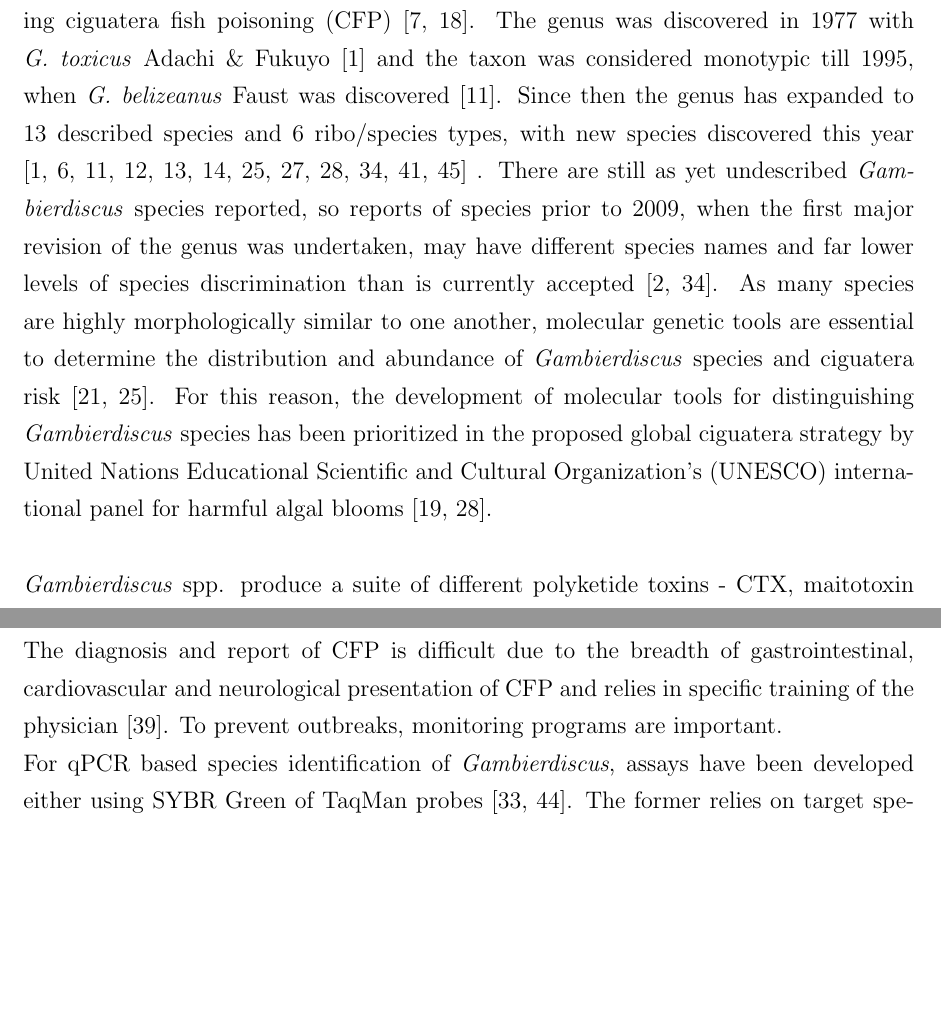
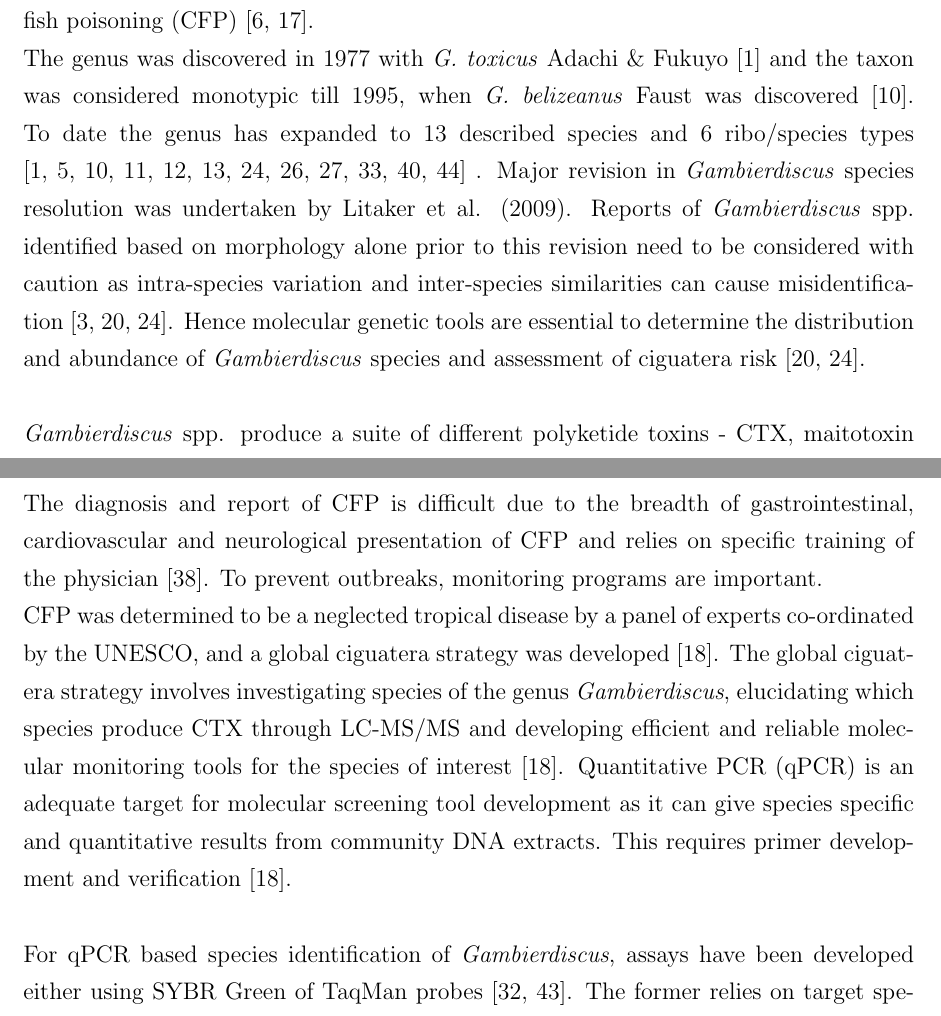
Before and after one commit to bubblegirl/review, a LaTeX document (Heron_qpcr-paper.tex): two parts of pages 3 and 4 of 31, joined at a grey line, cut so that both start at the same text, the shorter picture padded with empty space. Compiled offline with pdfLaTeX.

Commit message:
V3 SM comments intr moreo

```diff
--- a/Heron_qpcr-paper.tex
+++ b/Heron_qpcr-paper.tex
@@ -37,17 +37,21 @@ Ciguatera fish poisoning is a potentially fatal illness contracted through inges
 \newpage
 \section{Introduction}
 %The genus Gambierdiscus and its morphological diversity, and why qPCR is needed to detect species.
-Benthic dinoflagellates of the genus \emph{Gambierdiscus} Adachi \& Fukuyo produce neurotoxic ciguatoxins (CTX) which bioaccumulate in fish and other marine life, causing ciguatera fish poisoning (CFP) \citep{chinain1997intraspecific,holmes1998gambierdiscus}. The genus was discovered in 1977 with \emph{G. toxicus} Adachi \& Fukuyo \citep{adachi1979thecal} and the taxon was considered monotypic till 1995, when \emph{G. belizeanus} Faust was discovered \citep{faust1995observation}. Since then the genus has expanded to 13 described species and 6 ribo/species types, with new species discovered this year \citep{smith2016new,fraga2016gambierdiscus,litaker2010global,adachi1979thecal,faust1995observation,chinain1999morphology,litaker2009taxonomy,nishimura2014morphology,kretzschmar2016characterization,fraga2011gambierdiscus,xu2014distribution,fraga2014genus} .
-There are still as yet undescribed \textit{Gambierdiscus} species reported, so reports of species prior to 2009, when the first major revision of the genus was undertaken, may have different species names and far lower levels of species discrimination than is currently accepted \citep{berdalet2012global,nishimura2014morphology}. As many species are highly morphologically similar to one another, molecular genetic tools are essential to determine the distribution and abundance of  \textit{Gambierdiscus} species  and ciguatera risk \citep{kohli2014high,kretzschmar2016characterization}. For this reason, the development of molecular tools for distinguishing \textit{Gambierdiscus} species has been prioritized in the proposed global ciguatera strategy by United Nations Educational Scientific and Cultural Organization's (UNESCO) international panel for harmful algal blooms \citep{litaker2010global,globalcig}. \\
+Benthic dinoflagellates of the genus \emph{Gambierdiscus} Adachi \& Fukuyo produce neurotoxic ciguatoxins (CTX) which bioaccumulate in fish and other marine life, causing ciguatera fish poisoning (CFP) \citep{chinain1997intraspecific,holmes1998gambierdiscus}.
+
+The genus was discovered in 1977 with \emph{G. toxicus} Adachi \& Fukuyo \citep{adachi1979thecal} and the taxon was considered monotypic till 1995, when \emph{G. belizeanus} Faust was discovered \citep{faust1995observation}. To date the genus has expanded to 13 described species and 6 ribo/species types
+ \citep{smith2016new,fraga2016gambierdiscus,litaker2010global,adachi1979thecal,faust1995observation,chinain1999morphology,litaker2009taxonomy,nishimura2014morphology,kretzschmar2016characterization,fraga2011gambierdiscus,xu2014distribution,fraga2014genus} .
+Major revision in \emph{Gambierdiscus} species resolution was undertaken by Litaker et al. (2009). Reports of \emph{Gambierdiscus} spp. identified based on morphology alone prior to this revision need to be considered with caution as intra-species variation and inter-species similarities can cause misidentification \citep{bravo2014cellular,kretzschmar2016characterization,kohli2014high}. Hence molecular genetic tools are essential to determine the distribution and abundance of  \textit{Gambierdiscus} species  and assessment of ciguatera risk \citep{kohli2014high,kretzschmar2016characterization}. \\
 
 %Toxins of Gambierdiscus. How to measure. Which species produce which toxins. Why this is important to know.
 
 \emph{Gambierdiscus} spp. produce a suite of different polyketide toxins - CTX, maitotoxin (MTX), gambierone, gambieric acid and gambierol have been characterised to date \citep{satake1993gambierol,nagai1992gambieric,rodriguez2015gambierone,murata1993structure,murata1989structures}. While any of these can contribute to toxicity, only CTX has been clearly found to cause CFP \citep{chinain1997intraspecific,holmes1998gambierdiscus}. It is not yet well understood which \textit{Gambierdiscus} species produce CTXs, and many different assays have been used to determine CTX toxicity \citep{globalcig}. Bioassays, such as mouse bioassays and neuroblastoma cell-line bioassays are good indicators of the toxicity of an organism, however species/strain specific toxin profiles needs to be elucidated with LC-MS/MS in order to characterize individual toxin congeners \citep{diogened2014chemistry}. \textit{Gambierdiscus polynesiensis} Chinain \& Faust is the only species of \emph{Gambierdiscus} whose production of CTX congeners has been consistently verified by LC-MS/MS, and is thought to be the principal cause of CFP in the Pacific region \citep{chinain2010growth,rhodes2014production}. The production of CTX-like compounds \emph{Gambierdiscus lapillus} is currently being investigated, as an uncharacterised CTX-like peak has been detected using LC-MS/MS \cite{kretzschmar2016characterization}. Determining the toxin profile for species of \textit{Gambierdiscus} requires toxin standards for comparative peak analysis; however these are currently not commercially available. Therefore, progress in determining the toxins produced by species of \emph{Gambierdiscus} has been comparatively slow.\\
 
 %CFP
-The diagnosis and report of CFP is difficult due to the breadth of gastrointestinal, cardiovascular and neurological presentation of CFP and relies in specific training of the physician \citep{sims1987theoretical}.
+The diagnosis and report of CFP is difficult due to the breadth of gastrointestinal, cardiovascular and neurological presentation of CFP and relies on specific training of the physician \citep{sims1987theoretical}.
 To prevent outbreaks, monitoring programs are important.
-%Shauna-repetition : CFP was determined  to be  a neglected tropical disease by a panel of experts co-ordinated by the UNESCO, and a global ciguatera strategy was developed \cite{globalcig}. The global ciguatera strategy involves investigating species of the genus \emph{Gambierdiscus}, elucidating which species produce CTX through LC-MS and developing efficient and reliable monitoring tools for the species of interest \citep{globalcig}. The identification of \emph{Gambierdiscus} spp. based on morphological features, using light and electron microscopy, is difficult as species can be highly similar despite significant genetic differences \citep{kohli2014high,bravo2014cellular,kretzschmar2016characterization}. For this reason, quantitative PCR (qPCR) has been suggested as a method to identify species as part of the global ciguatera strategy \citep{globalcig}. \\
+
+CFP was determined  to be  a neglected tropical disease by a panel of experts co-ordinated by the UNESCO, and a global ciguatera strategy was developed \cite{globalcig}. The global ciguatera strategy involves investigating species of the genus \emph{Gambierdiscus}, elucidating which species produce CTX through LC-MS/MS and developing efficient and reliable molecular monitoring tools for the species of interest \citep{globalcig}. Quantitative PCR (qPCR) is an adequate target for molecular screening tool development as it can give species specific and quantitative results from community DNA extracts. This requires primer development and verification \citep{globalcig}. \\
 
 %Which qPCR assays have been developed to date, why more are necessary
 For qPCR based species identification of \emph{Gambierdiscus}, assays have been developed either using SYBR Green of TaqMan probes \cite{vandersea2012development,nishimura2016quantitative}. The former relies on target specific primer design and flourometric meassurement of the chelating agent SYBR Green, which is directly proportional to the amount of PCR product present after each cycle. The latter relies on the release of a flourophore upon incoropration of a target specific probe, indexed to the PCR product present per cycle \citep{smith2009advantages}. Currently the qPCR assays available for \emph{Gambierdiscus} identification are as follows: \emph{G. belizeanus}, \emph{G. caribaeus} Vandersea, Litaker, Faust, Kibler, Holland \& Tester, \emph{G. carpenteri} Vandersea, Litaker, Faust, Kibler, Holland \& Tester, \emph{G. carolinianus} Vandersea, Litaker, Faust, Kibler, Holland \& Tester, \emph{Gambierdiscus} sp. ribotype 2 and \emph{G. (Fukoyoa) ruetzleri} (Faust, Litaker, Vandersea, Kibler, Holland \& Tester) G\`omez, Qiu, Lopes \& Lin utilising SYBR Green \citep{vandersea2012development}. Nishimura et al. (2016) developed TaqMan probes for \emph{G. australes} Chinian \& Faust, \emph{G. scabrosus} Nishimura, Sato \& Adachi, \emph{Gambierdiscus} sp. type 2, \emph{Gambierdiscus} sp. type 3 and \emph{G. (Fukoyoa)} cf. \emph{yasumotoi} (Holmes) G\`omez, Qiu, Lopes \& Lin \citep{nishimura2016quantitative}. This constitutes 6 out of 13 verified species specific qPCR primer sets for described \emph{Gambierdiscus} spp. and 3 out of 6 undescribed \emph{Gambierdiscus} sp. types/ribotypes , as well as 2 out of 3 qPCR primer sets for species of the genus \emph{Fukoyoa} (seceded from the genus \emph{Gambierdiscus} in 2015 \citep{gomez2015fukuyoa}) \textit{Fukoyoa} spp. are of interest as MTX producers, as the involvement of that toxin in CFP has not been resolved \citep{kohli2014feeding}. \\
```
